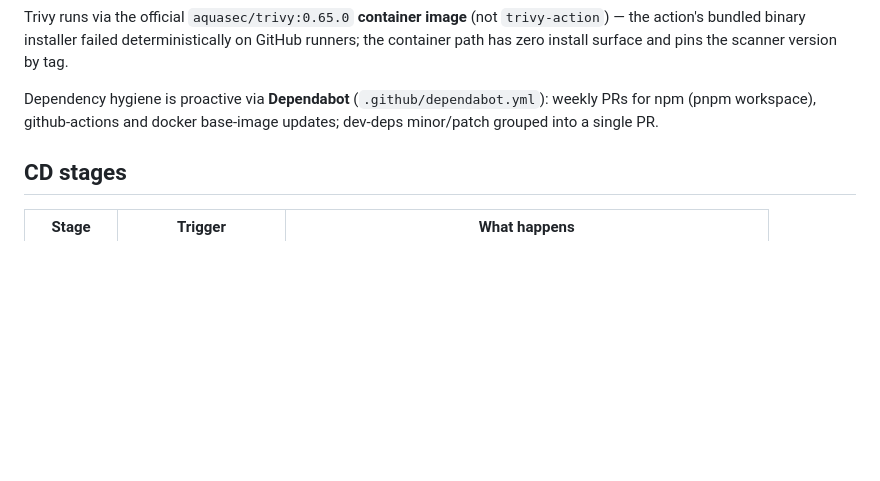
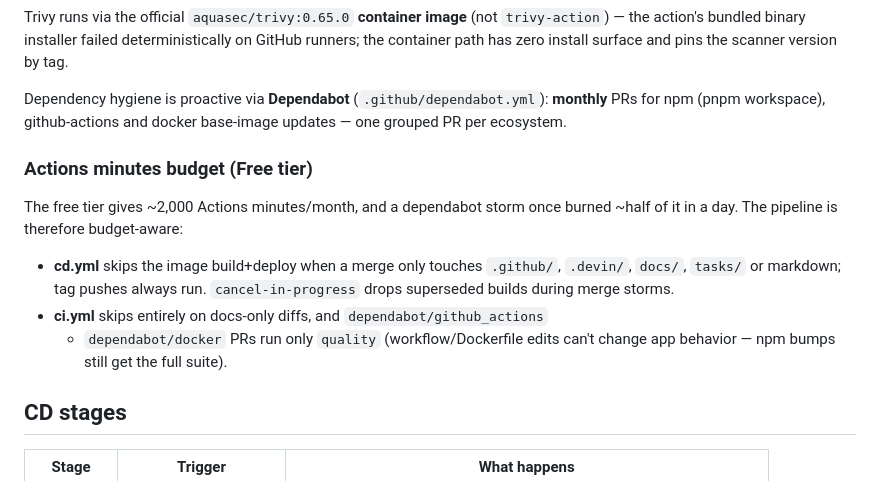
Before and after one commit to JotaSXBR/bosun, a Markdown page: docs/development/cicd.md, the part around the change. Rendered like a GitHub page; blank space fills up the shorter version.

Commit message:
docs(ci): document the Actions-minutes budget guards
Generated with [Devin](https://devin.ai)

Co-Authored-By: Devin <158243242+devin-ai-integration[bot]@users.noreply.github.com>

```diff
--- a/docs/development/cicd.md
+++ b/docs/development/cicd.md
@@ -46,8 +46,20 @@ deterministically on GitHub runners; the container path has zero install
 surface and pins the scanner version by tag.
 
 Dependency hygiene is proactive via **Dependabot** (`.github/dependabot.yml`):
-weekly PRs for npm (pnpm workspace), github-actions and docker base-image
-updates; dev-deps minor/patch grouped into a single PR.
+**monthly** PRs for npm (pnpm workspace), github-actions and docker base-image
+updates — one grouped PR per ecosystem.
+
+### Actions minutes budget (Free tier)
+
+The free tier gives ~2,000 Actions minutes/month, and a dependabot storm once
+burned ~half of it in a day. The pipeline is therefore budget-aware:
+
+- **cd.yml** skips the image build+deploy when a merge only touches
+  `.github/`, `.devin/`, `docs/`, `tasks/` or markdown; tag pushes always run.
+  `cancel-in-progress` drops superseded builds during merge storms.
+- **ci.yml** skips entirely on docs-only diffs, and `dependabot/github_actions`
+  - `dependabot/docker` PRs run only `quality` (workflow/Dockerfile edits
+    can't change app behavior — npm bumps still get the full suite).
 
 ## CD stages
 
```
